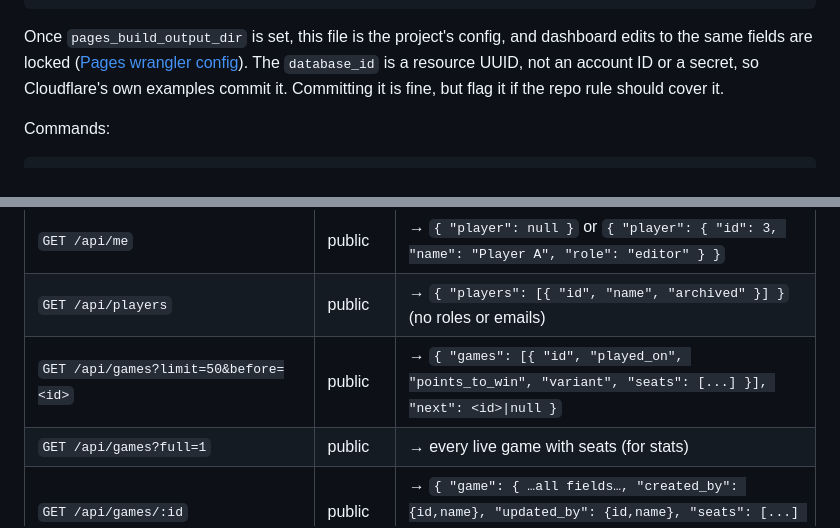
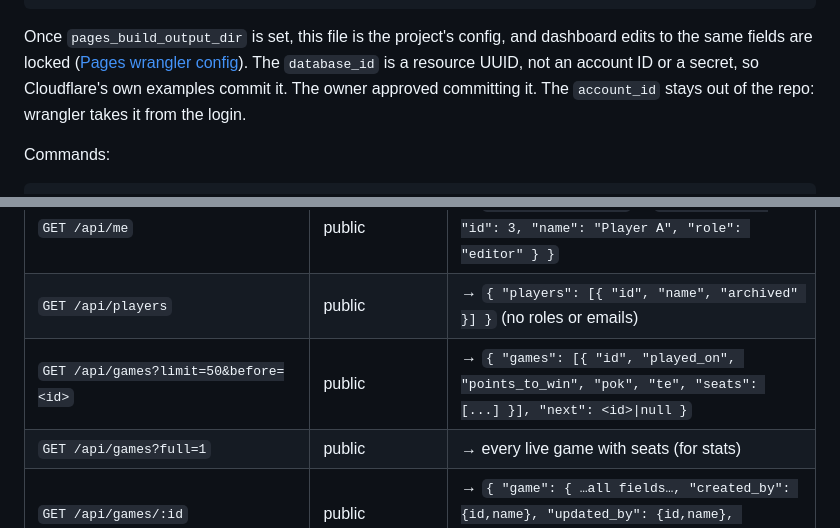
Before and after one commit to wpknox/ti4-table, a Markdown page: docs/research/auth-and-backend.md, 2 parts joined by grey strips. Rendered like a GitHub page.

````diff
--- a/docs/research/auth-and-backend.md
+++ b/docs/research/auth-and-backend.md
@@ -247,7 +253,7 @@ Pages only treats files in `functions/` as routes, and imports from `../../serve
 }
 ```
 
-Once `pages_build_output_dir` is set, this file is the project's config, and dashboard edits to the same fields are locked ([Pages wrangler config](https://developers.cloudflare.com/pages/functions/wrangler-configuration/)). The `database_id` is a resource UUID, not an account ID or a secret, so Cloudflare's own examples commit it. Committing it is fine, but flag it if the repo rule should cover it.
+Once `pages_build_output_dir` is set, this file is the project's config, and dashboard edits to the same fields are locked ([Pages wrangler config](https://developers.cloudflare.com/pages/functions/wrangler-configuration/)). The `database_id` is a resource UUID, not an account ID or a secret, so Cloudflare's own examples commit it. The owner approved committing it. The `account_id` stays out of the repo: wrangler takes it from the login.
 
 Commands:
 ```bash
@@ -268,7 +274,7 @@ All responses are JSON. Errors are `{ "error": "message" }` with 400 (validation
 |---|---|---|
 | `GET /api/me` | public | → `{ "player": null }` or `{ "player": { "id": 3, "name": "Player A", "role": "editor" } }` |
 | `GET /api/players` | public | → `{ "players": [{ "id", "name", "archived" }] }` (no roles or emails) |
-| `GET /api/games?limit=50&before=<id>` | public | → `{ "games": [{ "id", "played_on", "points_to_win", "variant", "seats": [...] }], "next": <id>\|null }` |
+| `GET /api/games?limit=50&before=<id>` | public | → `{ "games": [{ "id", "played_on", "points_to_win", "pok", "te", "seats": [...] }], "next": <id>\|null }` |
 | `GET /api/games?full=1` | public | → every live game with seats (for stats) |
 | `GET /api/games/:id` | public | → `{ "game": { …all fields…, "created_by": {id,name}, "updated_by": {id,name}, "seats": [...] } }` |
 | `POST /api/auth/redeem` | public | `{ "code": "ABCDE-12345" }` → sets cookie, `{ "player": {...} }`. A bad, used or expired code gets 400 with one generic message. |
````
Also changed, not shown: other parts of docs/research/auth-and-backend.md (+22 -15 lines), docs/plans/m3-games.md (+6 -2 lines).
